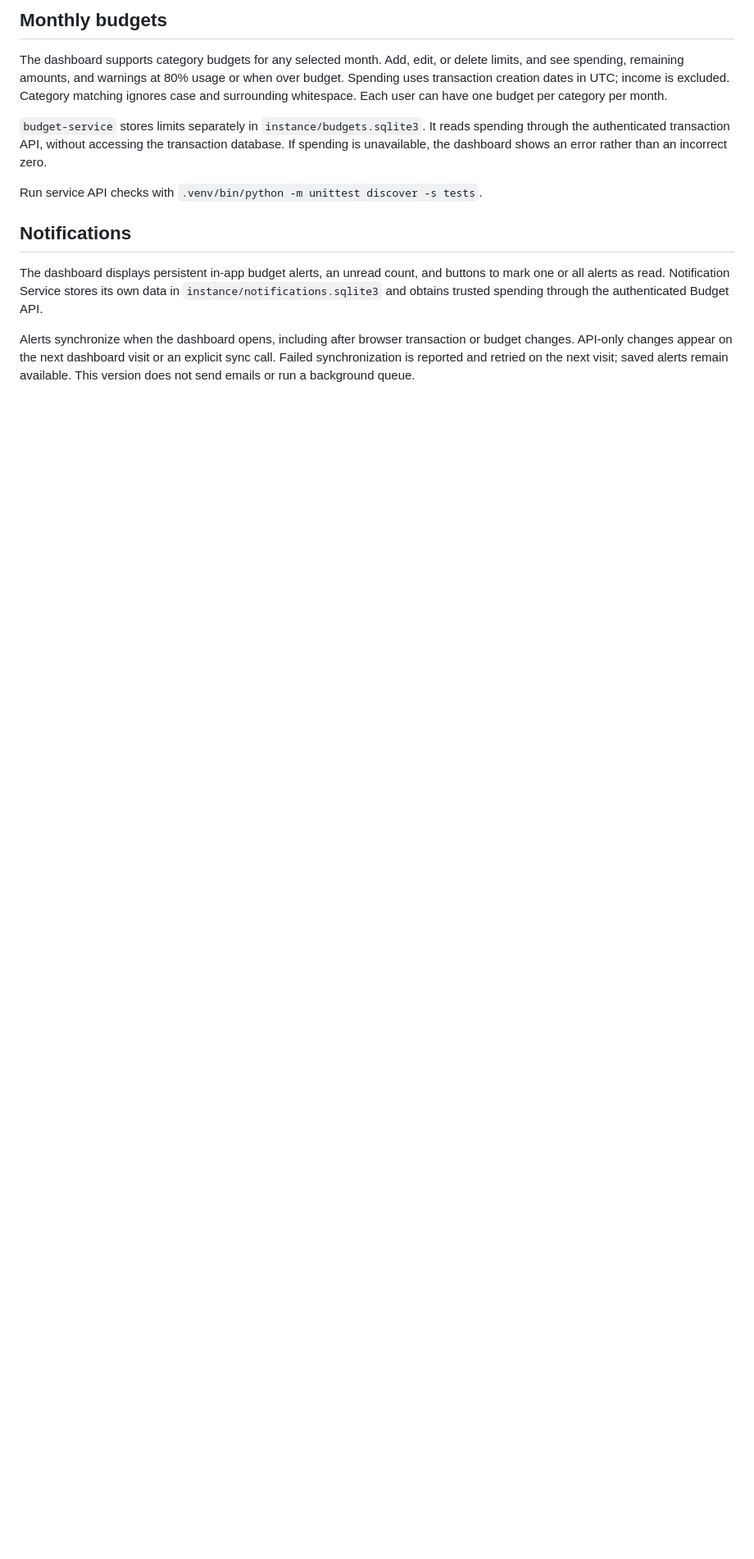
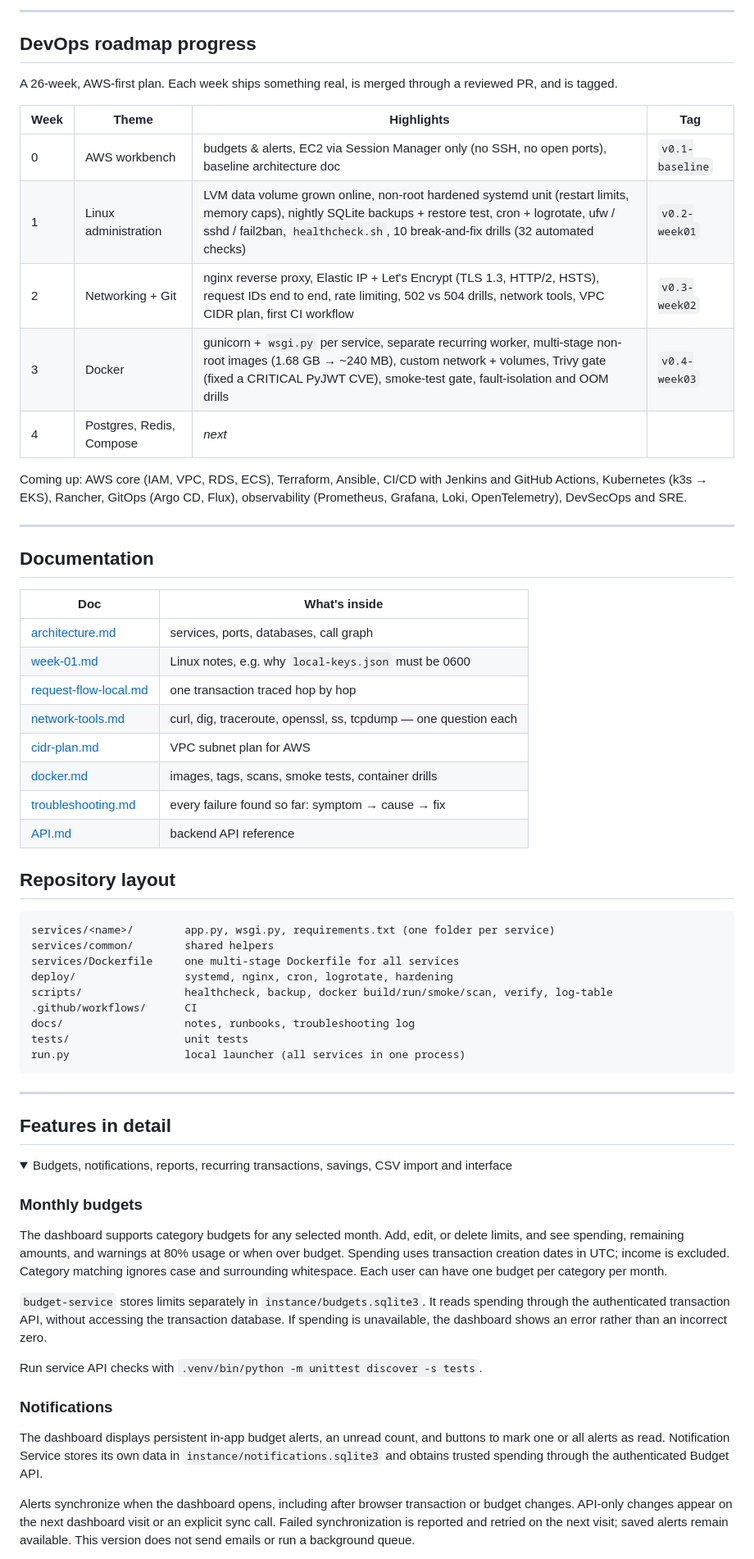
Before and after one commit to mhashimzaffarvirk1995-prog/SpendWise, a Markdown page: README.md, the part around one of its changes. Shown at 82% size. GitHub-like rendering; folded sections open; blank space fills up the shorter version.

Commit message:
docs: rewrite README with architecture, run modes and roadmap progress

```diff
--- a/README.md
+++ b/README.md
@@ -21,5 +76,57 @@ The app includes password hashing, JWT authentication, and CSRF protection. Back
 
-## Monthly budgets
+---
+
+## DevOps roadmap progress
+
+A 26-week, AWS-first plan. Each week ships something real, is merged through a reviewed PR, and is tagged.
+
+| Week | Theme | Highlights | Tag |
+|---|---|---|---|
+| 0 | AWS workbench | budgets & alerts, EC2 via Session Manager only (no SSH, no open ports), baseline architecture doc | `v0.1-baseline` |
+| 1 | Linux administration | LVM data volume grown online, non-root hardened systemd unit (restart limits, memory caps), nightly SQLite backups + restore test, cron + logrotate, ufw / sshd / fail2ban, `healthcheck.sh`, 10 break-and-fix drills (32 automated checks) | `v0.2-week01` |
+| 2 | Networking + Git | nginx reverse proxy, Elastic IP + Let's Encrypt (TLS 1.3, HTTP/2, HSTS), request IDs end to end, rate limiting, 502 vs 504 drills, network tools, VPC CIDR plan, first CI workflow | `v0.3-week02` |
+| 3 | Docker | gunicorn + `wsgi.py` per service, separate recurring worker, multi-stage non-root images (1.68 GB → ~240 MB), custom network + volumes, Trivy gate (fixed a CRITICAL PyJWT CVE), smoke-test gate, fault-isolation and OOM drills | `v0.4-week03` |
+| 4 | Postgres, Redis, Compose | *next* | |
+
+Coming up: AWS core (IAM, VPC, RDS, ECS), Terraform, Ansible, CI/CD with Jenkins and GitHub Actions, Kubernetes (k3s → EKS), Rancher, GitOps (Argo CD, Flux), observability (Prometheus, Grafana, Loki, OpenTelemetry), DevSecOps and SRE.
+
+---
+
+## Documentation
+
+| Doc | What's inside |
+|---|---|
+| [architecture.md](docs/architecture.md) | services, ports, databases, call graph |
+| [week-01.md](docs/week-01.md) | Linux notes, e.g. why `local-keys.json` must be 0600 |
+| [request-flow-local.md](docs/request-flow-local.md) | one transaction traced hop by hop |
+| [network-tools.md](docs/network-tools.md) | curl, dig, traceroute, openssl, ss, tcpdump — one question each |
+| [cidr-plan.md](docs/cidr-plan.md) | VPC subnet plan for AWS |
+| [docker.md](docs/docker.md) | images, tags, scans, smoke tests, container drills |
+| [troubleshooting.md](docs/troubleshooting.md) | every failure found so far: symptom → cause → fix |
+| [API.md](docs/API.md) | backend API reference |
+
+## Repository layout
+
+~~~
+services/<name>/        app.py, wsgi.py, requirements.txt (one folder per service)
+services/common/        shared helpers
+services/Dockerfile     one multi-stage Dockerfile for all services
+deploy/                 systemd, nginx, cron, logrotate, hardening
+scripts/                healthcheck, backup, docker build/run/smoke/scan, verify, log-table
+.github/workflows/      CI
+docs/                   notes, runbooks, troubleshooting log
+tests/                  unit tests
+run.py                  local launcher (all services in one process)
+~~~
+
+---
+
+## Features in detail
+
+<details>
+<summary>Budgets, notifications, reports, recurring transactions, savings, CSV import and interface</summary>
+
+### Monthly budgets
 
 The dashboard supports category budgets for any selected month. Add, edit, or delete limits, and see spending, remaining amounts, and warnings at 80% usage or when over budget. Spending uses transaction creation dates in UTC; income is excluded. Category matching ignores case and surrounding whitespace. Each user can have one budget per category per month.
 
@@ -27,7 +134,7 @@ The dashboard supports category budgets for any selected month. Add, edit, or de
 
 Run service API checks with `.venv/bin/python -m unittest discover -s tests`.
 
-## Notifications
+### Notifications
 
 The dashboard displays persistent in-app budget alerts, an unread count, and buttons to mark one or all alerts as read. Notification Service stores its own data in `instance/notifications.sqlite3` and obtains trusted spending through the authenticated Budget API.
 
```
Also changed, not shown: other parts of README.md (+71 -14 lines).
